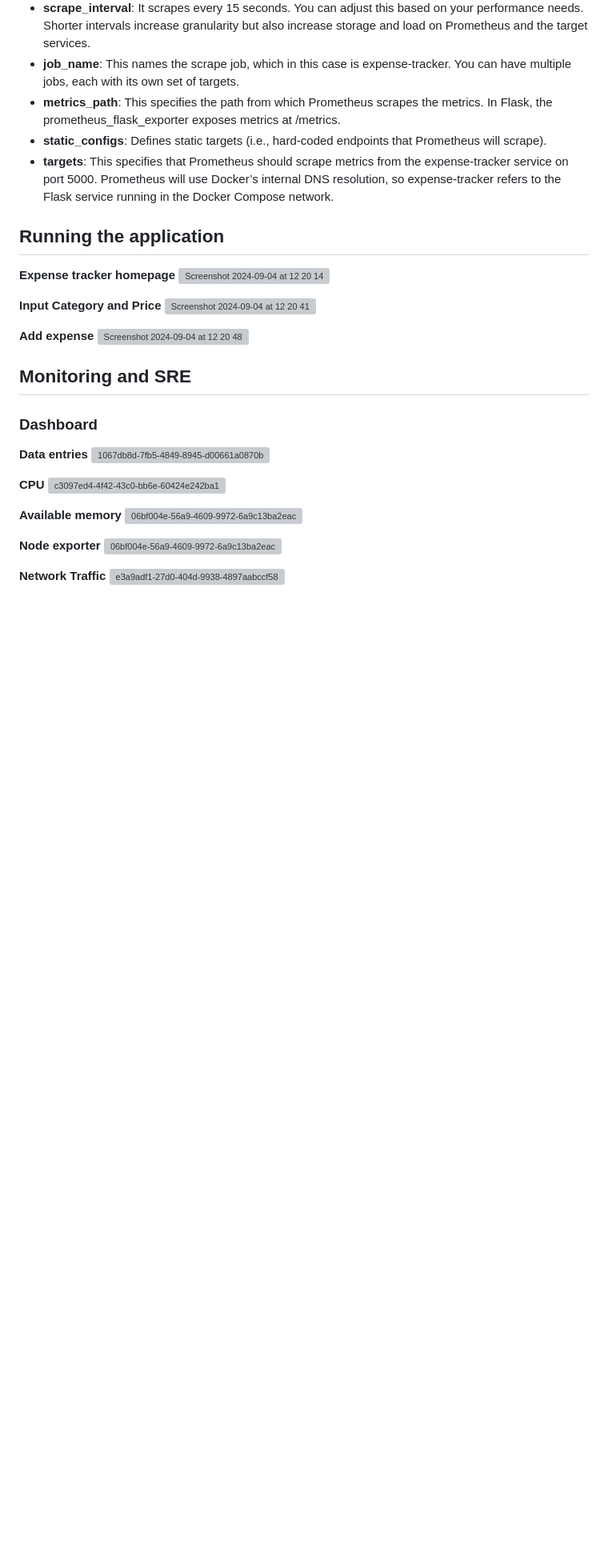
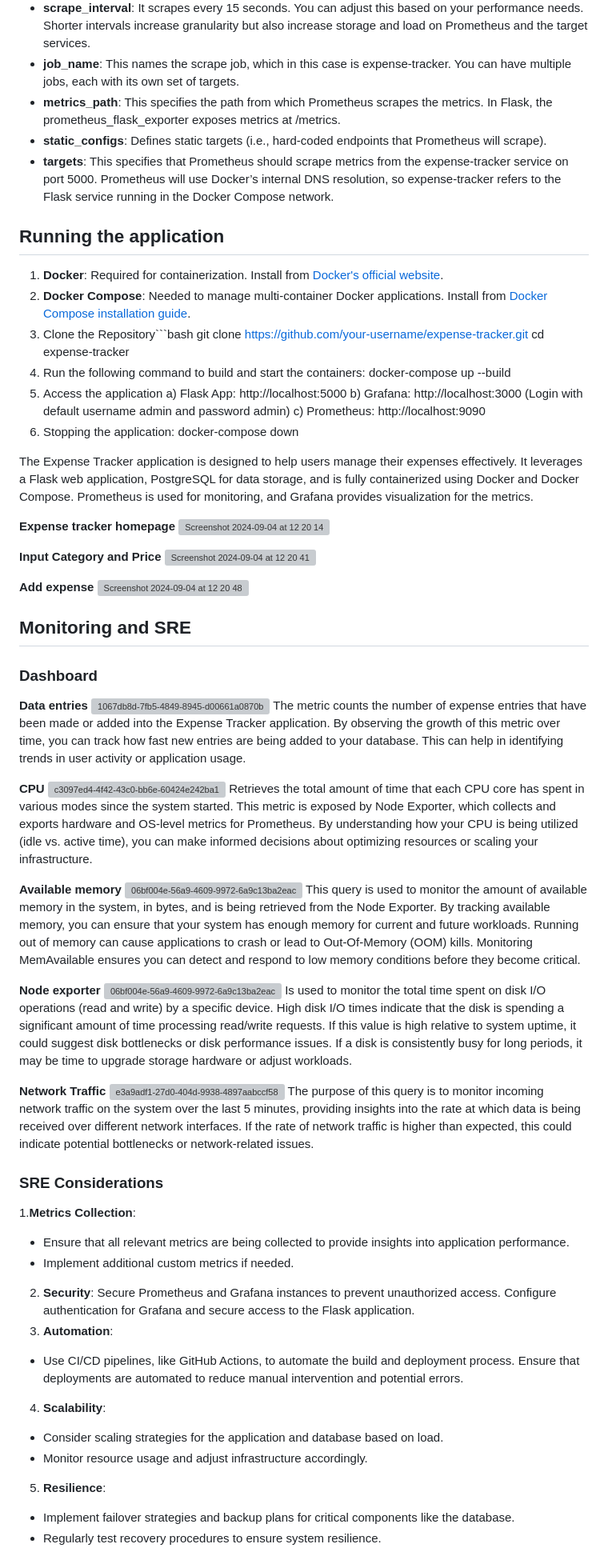
Before and after one commit to AlpeshDanilkumar/expense-tracker-project, a Markdown page: README.md, the part around the change printed below. Shown: that part at 80% size. GitHub-like rendering; blank space fills up the shorter version; grey boxes are pictures that could not be loaded.

````diff
--- a/README.md
+++ b/README.md
@@ -104,6 +106,20 @@ Grafana allows you to query, visualize, and understand metrics and logs from var
 - **targets**: This specifies that Prometheus should scrape metrics from the expense-tracker service on port 5000. Prometheus will use Docker’s internal DNS resolution, so expense-tracker refers to the Flask service running in the Docker Compose network.
 
 ## Running the application
+1) **Docker**: Required for containerization. Install from [Docker's official website](https://docs.docker.com/get-docker/).
+2) **Docker Compose**: Needed to manage multi-container Docker applications. Install from [Docker Compose installation guide](https://docs.docker.com/compose/install/).
+3) Clone the Repository```bash
+git clone https://github.com/your-username/expense-tracker.git
+cd expense-tracker
+4) Run the following command to build and start the containers: docker-compose up --build
+5) Access the application
+   a) Flask App: http://localhost:5000
+   b) Grafana: http://localhost:3000 (Login with default username admin and password admin)
+   c) Prometheus: http://localhost:9090
+6) Stopping the application: docker-compose down
+
+The Expense Tracker application is designed to help users manage their expenses effectively. It leverages a Flask web application, PostgreSQL for data storage, and is fully containerized using Docker and Docker Compose. Prometheus is used for monitoring, and Grafana provides visualization for the metrics.
+
 **Expense tracker homepage**
 <img width="548" alt="Screenshot 2024-09-04 at 12 20 14" src="https://github.com/user-attachments/assets/c899de3f-9c18-41a0-a467-ec32d5b809f8">
 
@@ -113,21 +129,45 @@ Grafana allows you to query, visualize, and understand metrics and logs from var
 **Add expense**
 <img width="502" alt="Screenshot 2024-09-04 at 12 20 48" src="https://github.com/user-attachments/assets/0dedffa3-31f5-4b1e-9626-a79c4094ab22">
 
+
 ## Monitoring and SRE
 
 ### Dashboard
 
 **Data entries**
 ![1067db8d-7fb5-4849-8945-d00661a0870b](https://github.com/user-attachments/assets/450e675a-05e8-488c-b26d-002e8d3cab69)
+The metric  counts the number of expense entries that have been made or added into the Expense Tracker application. By observing the growth of this metric over time, you can track how fast new entries are being added to your database. This can help in identifying trends in user activity or application usage.
 
 **CPU**
 ![c3097ed4-4f42-43c0-bb6e-60424e242ba1](https://github.com/user-attachments/assets/88f81947-1a0f-4bf9-a9ab-a17e0ba2c6c5)
+Retrieves the total amount of time that each CPU core has spent in various modes since the system started. This metric is exposed by Node Exporter, which collects and exports hardware and OS-level metrics for Prometheus. By understanding how your CPU is being utilized (idle vs. active time), you can make informed decisions about optimizing resources or scaling your infrastructure.
 
 **Available memory**
 ![06bf004e-56a9-4609-9972-6a9c13ba2eac](https://github.com/user-attachments/assets/c9a72820-442c-4119-b49e-53cef7c89fb8)
+This query is used to monitor the amount of available memory in the system, in bytes, and is being retrieved from the Node Exporter. By tracking available memory, you can ensure that your system has enough memory for current and future workloads. Running out of memory can cause applications to crash or lead to Out-Of-Memory (OOM) kills. Monitoring MemAvailable ensures you can detect and respond to low memory conditions before they become critical.
 
 **Node exporter**
 ![06bf004e-56a9-4609-9972-6a9c13ba2eac](https://github.com/user-attachments/assets/d48bf1aa-f2cd-4ce7-a31e-3f038b5e8bd6)
+Is used to monitor the total time spent on disk I/O operations (read and write) by a specific device. High disk I/O times indicate that the disk is spending a significant amount of time processing read/write requests. If this value is high relative to system uptime, it could suggest disk bottlenecks or disk performance issues. If a disk is consistently busy for long periods, it may be time to upgrade storage hardware or adjust workloads.
+
 
 **Network Traffic**
 ![e3a9adf1-27d0-404d-9938-4897aabccf58](https://github.com/user-attachments/assets/6103b5fc-ad11-4a95-bd4a-c7a5f99ae571)
+The purpose of this query is to monitor incoming network traffic on the system over the last 5 minutes, providing insights into the rate at which data is being received over different network interfaces. If the rate of network traffic is higher than expected, this could indicate potential bottlenecks or network-related issues.
+
+### SRE Considerations
+1.**Metrics Collection**:
+  - Ensure that all relevant metrics are being collected to provide insights into application performance.
+  - Implement additional custom metrics if needed.
+2. **Security**:
+Secure Prometheus and Grafana instances to prevent unauthorized access.
+Configure authentication for Grafana and secure access to the Flask application.
+3. **Automation**:
+  - Use CI/CD pipelines, like GitHub Actions, to automate the build and deployment process.
+Ensure that deployments are automated to reduce manual intervention and potential errors.
+4. **Scalability**:
+  - Consider scaling strategies for the application and database based on load.
+  - Monitor resource usage and adjust infrastructure accordingly.
+5. **Resilience**:
+  - Implement failover strategies and backup plans for critical components like the database.
+  - Regularly test recovery procedures to ensure system resilience.
````
Also changed, not shown: other parts of README.md (+4 -2 lines).
